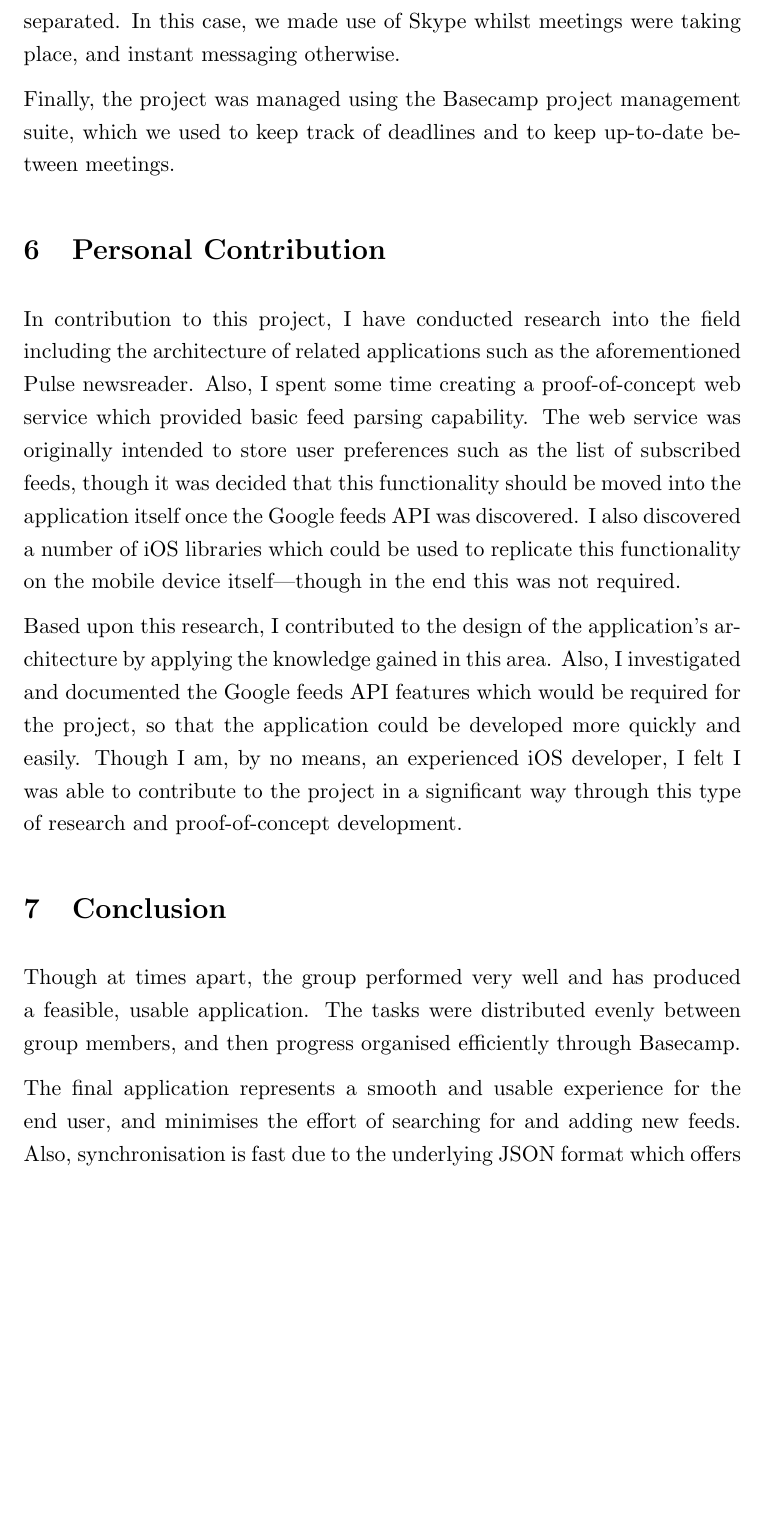
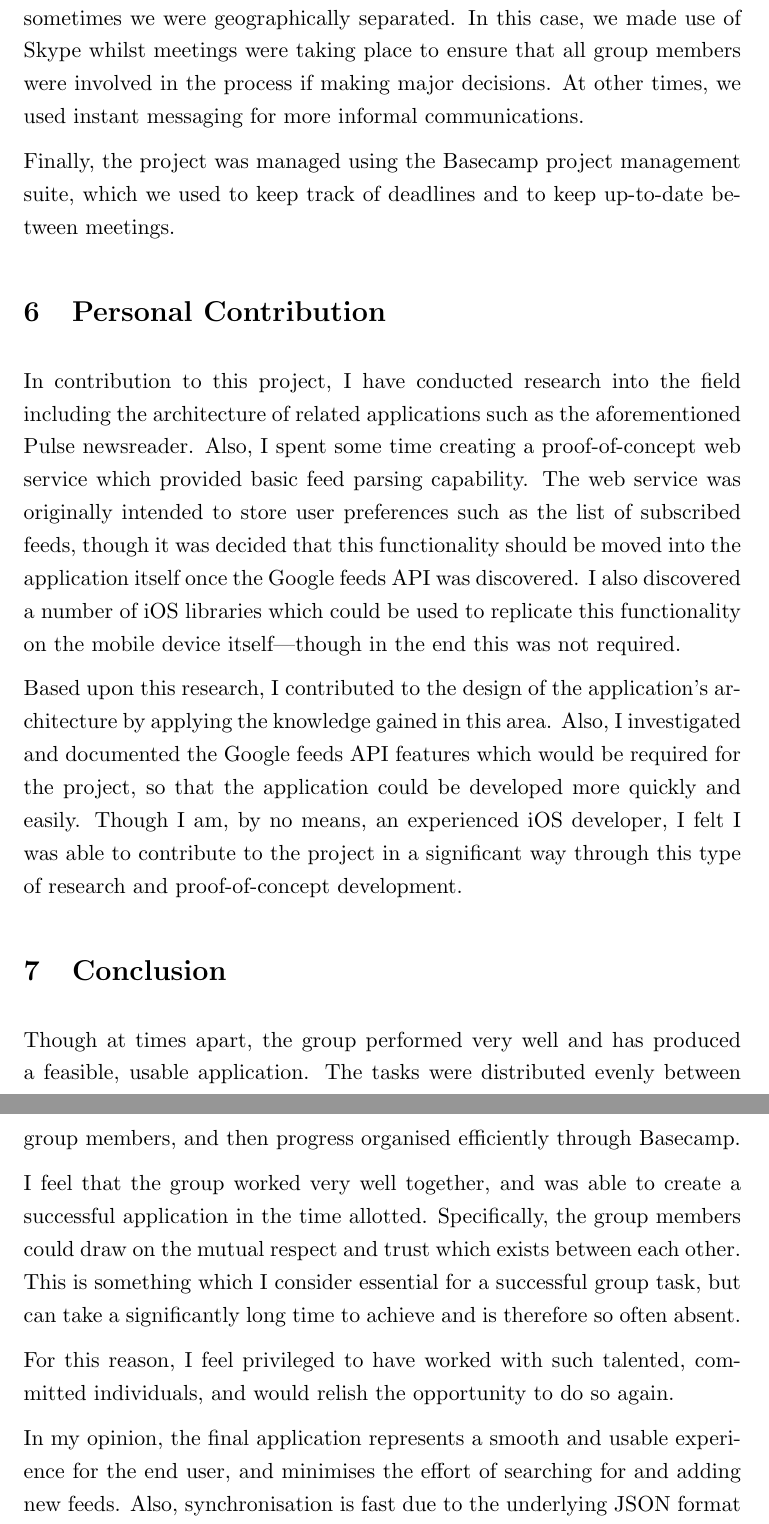
Before and after one commit to robgolding/g54mdp-group-report, a LaTeX document (report.tex): part of page 4 of 4 before the commit and two parts of pages 4 and 5 of 5 after it, the two joined at a grey line, cut so that both start at the same text, the shorter picture padded with empty space. Compiled offline with LaTeX, dvips and Ghostscript.

Commit message:
Little more content

```diff
--- a/report.tex
+++ b/report.tex
@@ -137,2 +132,0 @@
-    geographically separated. In this case, we made use of Skype whilst
-    meetings were taking place, and instant messaging otherwise.
@@ -139,3 +138,8 @@
+    The group were mostly in the same place making this relatively easy, though
+    sometimes we were geographically separated. In this case, we made use of
+    Skype whilst meetings were taking place to ensure that all group members
+    were involved in the process if making major decisions. At other times, we
+    used instant messaging for more informal communications.
 
     Finally, the project was managed using the Basecamp project management
     suite, which we used to keep track of deadlines and to keep up-to-date
@@ -168,9 +172,19 @@
     a feasible, usable application. The tasks were distributed evenly between
     group members, and then progress organised efficiently through Basecamp.
 
-    The final application represents a smooth and usable experience for the end
-    user, and minimises the effort of searching for and adding new feeds. Also,
-    synchronisation is fast due to the underlying JSON format which offers
-    small, fast data encoding.
+    I feel that the group worked very well together, and was able to create
+    a successful application in the time allotted. Specifically, the group
+    members could draw on the mutual respect and trust which exists between
+    each other. This is something which I consider essential for a successful
+    group task, but can take a significantly long time to achieve and is
+    therefore so often absent.
+
+    For this reason, I feel privileged to have worked with such talented,
+    committed individuals, and would relish the opportunity to do so again.
+
+    In my opinion, the final application represents a smooth and usable
+    experience for the end user, and minimises the effort of searching for and
+    adding new feeds. Also, synchronisation is fast due to the underlying JSON
+    format which offers small, fast data encoding.
 
 \end{document}
```
Also changed, not shown: report.tex (31 more changed lines).
